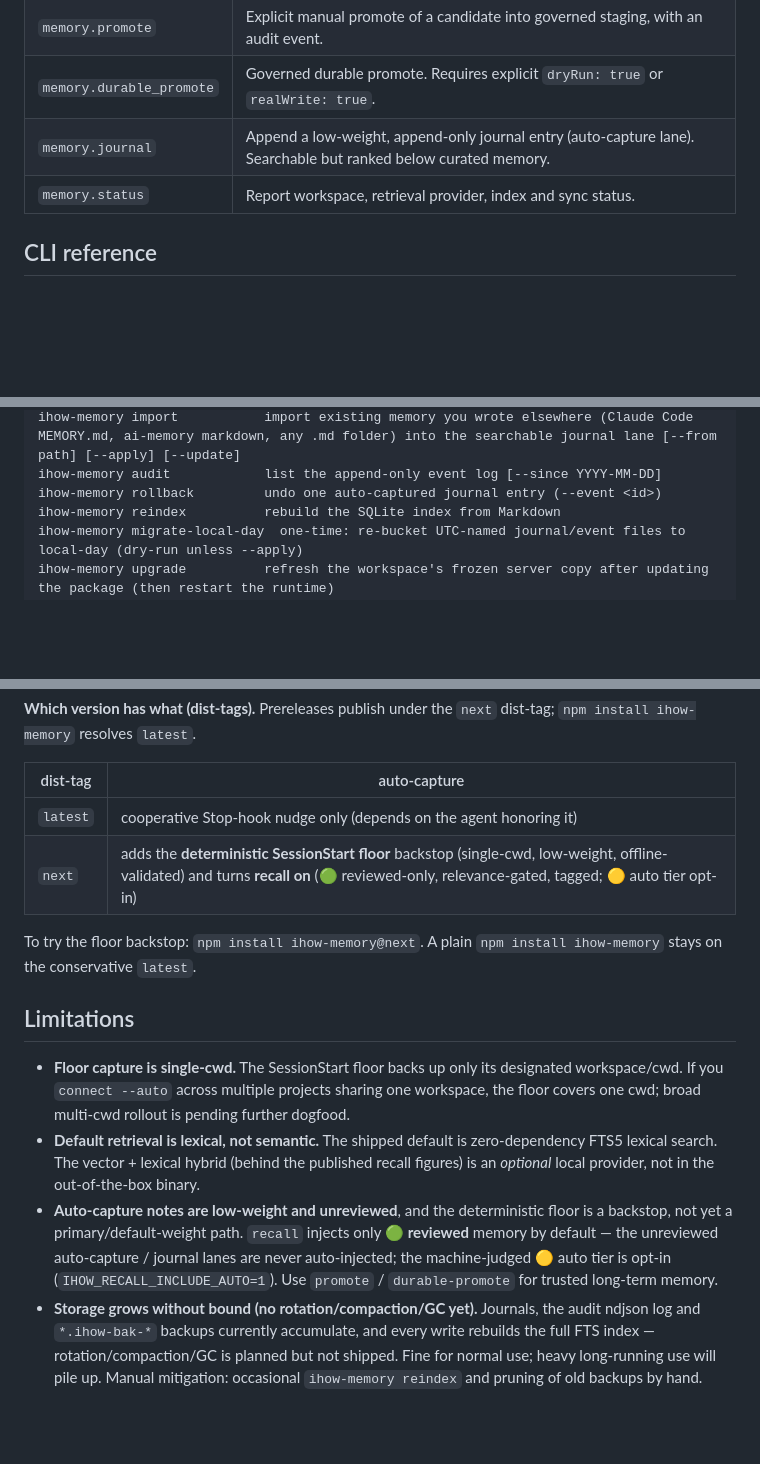
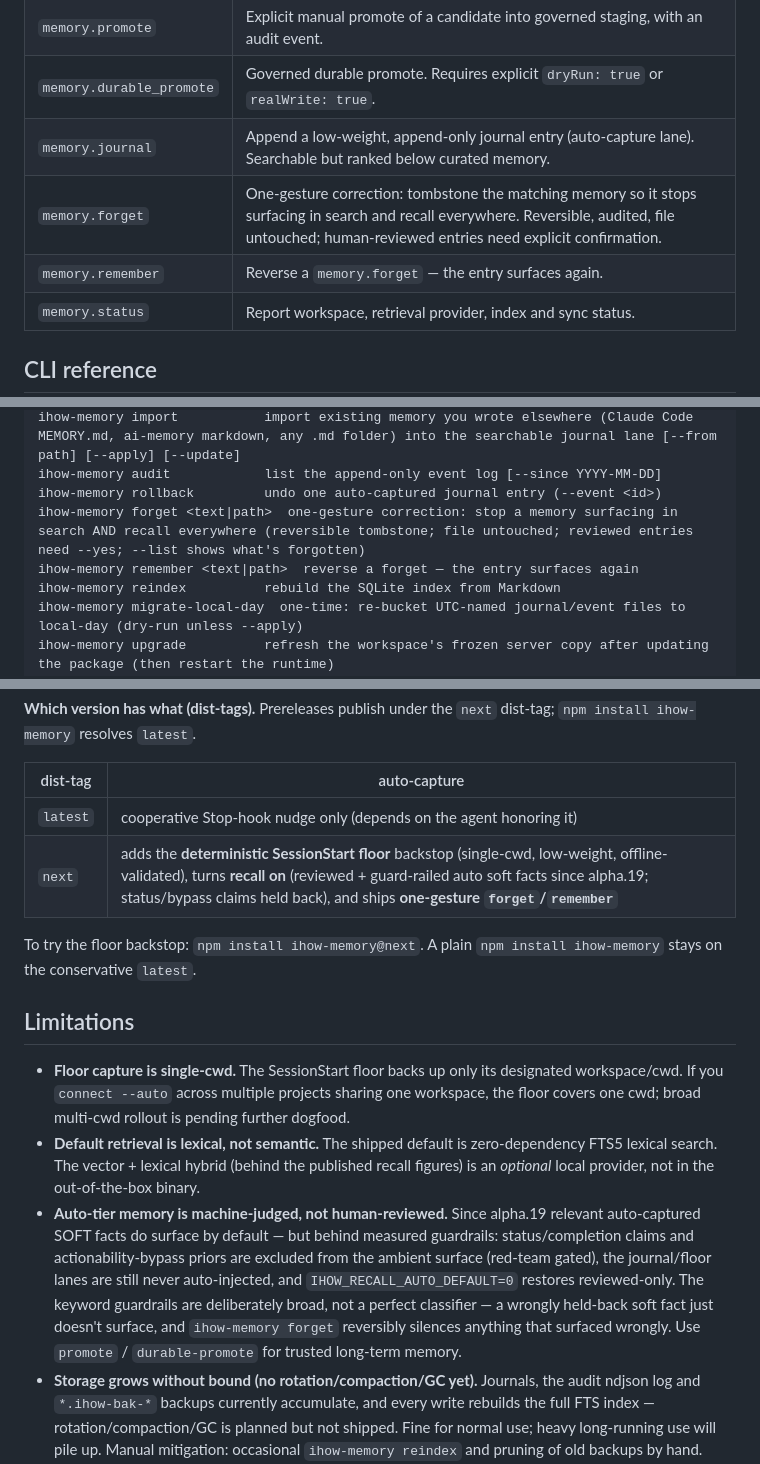
Before and after one commit to iHow1/ihow-memory-core, a Markdown page: README.md, 3 parts joined by grey strips. Rendered like a GitHub page; blank space fills up the shorter version.

Commit message:
docs(readme): sync the public front page to alpha.19/20 reality
The repo README still described pre-alpha.19 recall (reviewed-only by
default, auto tier opt-in) in three places and never mentioned the
forget gesture — the front page contradicted the release notes one click
away (the website had the same stale-claims problem, fixed in the same
release pass). Recall semantics, dist-tag table, limitations bullet, MCP
tool table and CLI reference now match shipped behavior, including the
honest guardrail boundaries.

Co-Authored-By: Claude Fable 5 <noreply@anthropic.com>

```diff
--- a/README.md
+++ b/README.md
@@ -199,6 +199,8 @@ The stdio MCP server (registered by `connect`, or manually via the `init` snippe
 | `memory.promote` | Explicit manual promote of a candidate into governed staging, with an audit event. |
 | `memory.durable_promote` | Governed durable promote. Requires explicit `dryRun: true` or `realWrite: true`. |
 | `memory.journal` | Append a low-weight, append-only journal entry (auto-capture lane). Searchable but ranked below curated memory. |
+| `memory.forget` | One-gesture correction: tombstone the matching memory so it stops surfacing in search and recall everywhere. Reversible, audited, file untouched; human-reviewed entries need explicit confirmation. |
+| `memory.remember` | Reverse a `memory.forget` — the entry surfaces again. |
 | `memory.status` | Report workspace, retrieval provider, index and sync status. |
 
 ## CLI reference
@@ -222,6 +224,8 @@ ihow-memory journal <text>   append a low-weight auto-capture entry (searchable,
 ihow-memory import           import existing memory you wrote elsewhere (Claude Code MEMORY.md, ai-memory markdown, any .md folder) into the searchable journal lane [--from path] [--apply] [--update]
 ihow-memory audit            list the append-only event log [--since YYYY-MM-DD]
 ihow-memory rollback         undo one auto-captured journal entry (--event <id>)
+ihow-memory forget <text|path>  one-gesture correction: stop a memory surfacing in search AND recall everywhere (reversible tombstone; file untouched; reviewed entries need --yes; --list shows what's forgotten)
+ihow-memory remember <text|path>  reverse a forget — the entry surfaces again
 ihow-memory reindex          rebuild the SQLite index from Markdown
 ihow-memory migrate-local-day  one-time: re-bucket UTC-named journal/event files to local-day (dry-run unless --apply)
 ihow-memory upgrade          refresh the workspace's frozen server copy after updating the package (then restart the runtime)
@@ -340,7 +344,7 @@ Alpha prerelease (`0.1.0-alpha` line — the npm badge above shows the latest pu
 | dist-tag | auto-capture |
 | --- | --- |
 | `latest` | cooperative Stop-hook nudge only (depends on the agent honoring it) |
-| `next` | adds the **deterministic SessionStart floor** backstop (single-cwd, low-weight, offline-validated) and turns **recall on** (🟢 reviewed-only, relevance-gated, tagged; 🟡 auto tier opt-in) |
+| `next` | adds the **deterministic SessionStart floor** backstop (single-cwd, low-weight, offline-validated), turns **recall on** (reviewed + guard-railed auto soft facts since alpha.19; status/bypass claims held back), and ships **one-gesture `forget`/`remember`** |
 
 To try the floor backstop: `npm install ihow-memory@next`. A plain `npm install ihow-memory` stays on the conservative `latest`.
 
@@ -348,7 +352,7 @@ To try the floor backstop: `npm install ihow-memory@next`. A plain `npm install
 
 - **Floor capture is single-cwd.** The SessionStart floor backs up only its designated workspace/cwd. If you `connect --auto` across multiple projects sharing one workspace, the floor covers one cwd; broad multi-cwd rollout is pending further dogfood.
 - **Default retrieval is lexical, not semantic.** The shipped default is zero-dependency FTS5 lexical search. The vector + lexical hybrid (behind the published recall figures) is an *optional* local provider, not in the out-of-the-box binary.
-- **Auto-capture notes are low-weight and unreviewed**, and the deterministic floor is a backstop, not yet a primary/default-weight path. `recall` injects only 🟢 **reviewed** memory by default — the unreviewed auto-capture / journal lanes are never auto-injected; the machine-judged 🟡 auto tier is opt-in (`IHOW_RECALL_INCLUDE_AUTO=1`). Use `promote` / `durable-promote` for trusted long-term memory.
+- **Auto-tier memory is machine-judged, not human-reviewed.** Since alpha.19 relevant auto-captured SOFT facts do surface by default — but behind measured guardrails: status/completion claims and actionability-bypass priors are excluded from the ambient surface (red-team gated), the journal/floor lanes are still never auto-injected, and `IHOW_RECALL_AUTO_DEFAULT=0` restores reviewed-only. The keyword guardrails are deliberately broad, not a perfect classifier — a wrongly held-back soft fact just doesn't surface, and `ihow-memory forget` reversibly silences anything that surfaced wrongly. Use `promote` / `durable-promote` for trusted long-term memory.
 - **Storage grows without bound (no rotation/compaction/GC yet).** Journals, the audit ndjson log and `*.ihow-bak-*` backups currently accumulate, and every write rebuilds the full FTS index — rotation/compaction/GC is planned but not shipped. Fine for normal use; heavy long-running use will pile up. Manual mitigation: occasional `ihow-memory reindex` and pruning of old backups by hand.
 - **Windows native is experimental** (use WSL); only macOS and Linux are validated lanes.
 
```
Also changed, not shown: other parts of README.md (+1 -1 lines).
